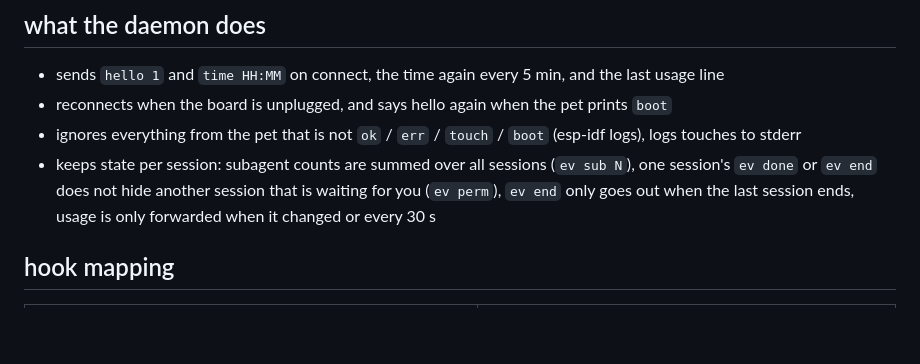
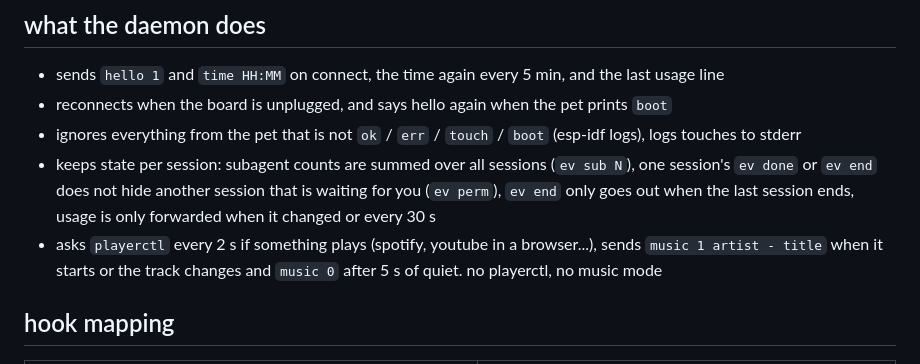
Before and after one commit to deepakpopli/tinyclawd, a Markdown page: bridge/README.md, the part around the change. GitHub-like rendering; blank space fills up the shorter version.

Commit message:
docs:music line in bridge readme

```diff
--- a/bridge/README.md
+++ b/bridge/README.md
@@ -62,6 +62,9 @@ so stop the daemon first. session files are one line per entry, `<ms> <line>` fr
   session's `ev done` or `ev end` does not hide another session that is waiting for you (`ev perm`),
   `ev end` only goes out when the last session ends, usage is only forwarded when it changed or
   every 30 s
+- asks `playerctl` every 2 s if something plays (spotify, youtube in a browser...), sends
+  `music 1 artist - title` when it starts or the track changes and `music 0` after 5 s of quiet.
+  no playerctl, no music mode
 
 ## hook mapping
 
```
